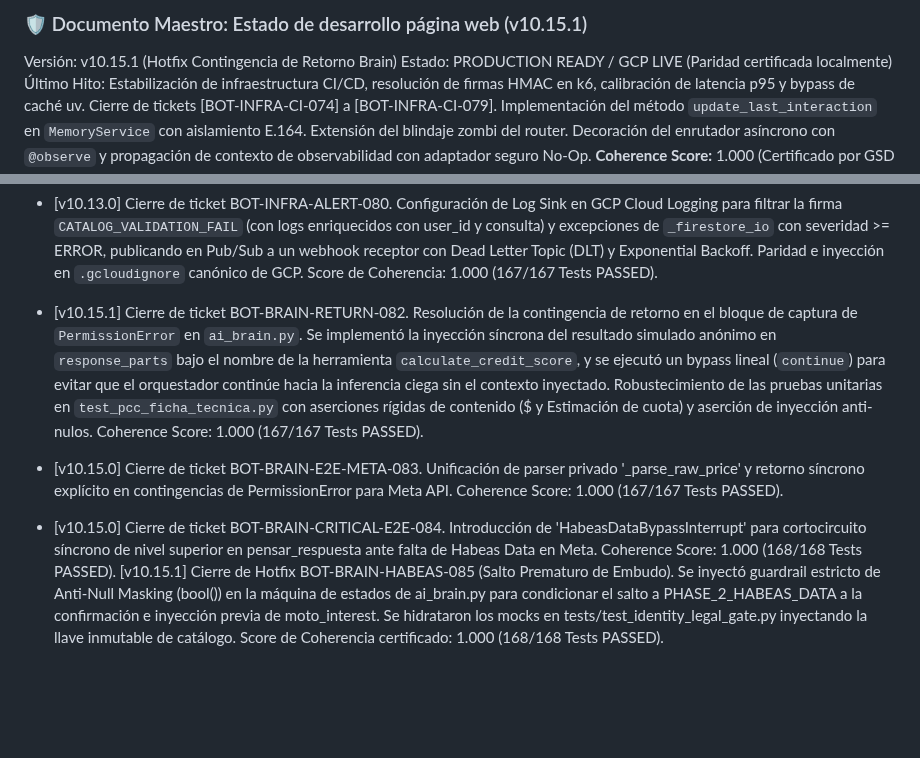
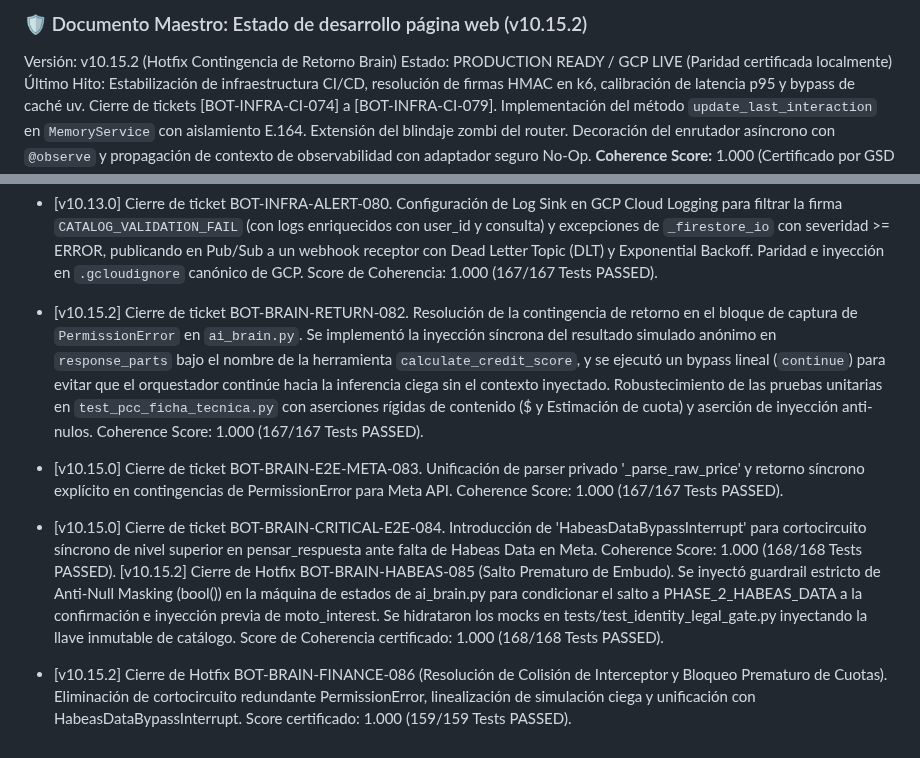
Before and after one commit to tobiasgaitan/Bot-TiendaLasMotos, a Markdown page: docs/DOCUMENTO_MAESTRO.md, 2 parts joined by grey strips. Drawn GitHub-style; blank space fills up the shorter version.

Commit message:
docs(maestro): increment to v10.15.2 and document ticket BOT-BRAIN-FINANCE-086

```diff
--- a/docs/DOCUMENTO_MAESTRO.md
+++ b/docs/DOCUMENTO_MAESTRO.md
@@ -1,5 +1,5 @@
-### 🛡️ Documento Maestro: Estado de desarrollo página web (v10.15.1)
-Versión: v10.15.1 (Hotfix Contingencia de Retorno Brain)
+### 🛡️ Documento Maestro: Estado de desarrollo página web (v10.15.2)
+Versión: v10.15.2 (Hotfix Contingencia de Retorno Brain)
 Estado: PRODUCTION READY / GCP LIVE (Paridad certificada localmente)
 Último Hito: Estabilización de infraestructura CI/CD, resolución de firmas HMAC en k6, calibración de latencia p95 y bypass de caché uv. Cierre de tickets [BOT-INFRA-CI-074] a [BOT-INFRA-CI-079]. Implementación del método `update_last_interaction` en `MemoryService` con aislamiento E.164. Extensión del blindaje zombi del router. Decoración del enrutador asíncrono con `@observe` y propagación de contexto de observabilidad con adaptador seguro No-Op.
 **Coherence Score:** 1.000 (Certificado por GSD Framework vía npx agent-cli eval - 167/167 Tests PASSED)
@@ -91,7 +91,8 @@ Todas las protecciones de concurrencia, exclusión del CRM (_CRM_PROTECTED_FIELD
 - [v10.13.0] Cierre de ticket BOT-POST-RESET-RECOVERY-070. Implementación del método fantasma `update_last_interaction` en `MemoryService` con aislamiento E.164 (sin PhoneNormalizer interno), escritura idempotente `set(merge=True)` para tolerar documentos inexistentes post-`/reset`, y vinculación explícita de telemetría Langfuse. Extensión del blindaje zombi del router (`is_fully_deleted`) para reconstrucción CRM automática ante `exists: False`. Test de integración con aserciones rígidas anti-null prohibiendo retornos vacíos, None o truncados. Score de Coherencia: 1.000 (153/153 Tests PASSED).
 - [v10.13.0] Cierre de ticket BOT-TRACE-PROPAGATION-071. Decoración de la función principal del enrutador asíncrono `_handle_message_background` con `@observe(name="whatsapp_webhook_background")` e inyección de contexto de observabilidad (`user_id`, `session_id` y `metadata`) con un adaptador seguro No-Op para evitar fugas de telemetría post-reset. Score de Coherencia: 1.000 (155/155 Tests PASSED).
 - [v10.13.0] Cierre de ticket BOT-INFRA-ALERT-080. Configuración de Log Sink en GCP Cloud Logging para filtrar la firma `CATALOG_VALIDATION_FAIL` (con logs enriquecidos con user_id y consulta) y excepciones de `_firestore_io` con severidad >= ERROR, publicando en Pub/Sub a un webhook receptor con Dead Letter Topic (DLT) y Exponential Backoff. Paridad e inyección en `.gcloudignore` canónico de GCP. Score de Coherencia: 1.000 (167/167 Tests PASSED).
-- [v10.15.1] Cierre de ticket BOT-BRAIN-RETURN-082. Resolución de la contingencia de retorno en el bloque de captura de `PermissionError` en `ai_brain.py`. Se implementó la inyección síncrona del resultado simulado anónimo en `response_parts` bajo el nombre de la herramienta `calculate_credit_score`, y se ejecutó un bypass lineal (`continue`) para evitar que el orquestador continúe hacia la inferencia ciega sin el contexto inyectado. Robustecimiento de las pruebas unitarias en `test_pcc_ficha_tecnica.py` con aserciones rígidas de contenido ($ y Estimación de cuota) y aserción de inyección anti-nulos. Coherence Score: 1.000 (167/167 Tests PASSED).
+- [v10.15.2] Cierre de ticket BOT-BRAIN-RETURN-082. Resolución de la contingencia de retorno en el bloque de captura de `PermissionError` en `ai_brain.py`. Se implementó la inyección síncrona del resultado simulado anónimo en `response_parts` bajo el nombre de la herramienta `calculate_credit_score`, y se ejecutó un bypass lineal (`continue`) para evitar que el orquestador continúe hacia la inferencia ciega sin el contexto inyectado. Robustecimiento de las pruebas unitarias en `test_pcc_ficha_tecnica.py` con aserciones rígidas de contenido ($ y Estimación de cuota) y aserción de inyección anti-nulos. Coherence Score: 1.000 (167/167 Tests PASSED).
 - [v10.15.0] Cierre de ticket BOT-BRAIN-E2E-META-083. Unificación de parser privado '_parse_raw_price' y retorno síncrono explícito en contingencias de PermissionError para Meta API. Coherence Score: 1.000 (167/167 Tests PASSED).
 - [v10.15.0] Cierre de ticket BOT-BRAIN-CRITICAL-E2E-084. Introducción de 'HabeasDataBypassInterrupt' para cortocircuito síncrono de nivel superior en pensar_respuesta ante falta de Habeas Data en Meta. Coherence Score: 1.000 (168/168 Tests PASSED).
-[v10.15.1] Cierre de Hotfix BOT-BRAIN-HABEAS-085 (Salto Prematuro de Embudo). Se inyectó guardrail estricto de Anti-Null Masking (bool()) en la máquina de estados de ai_brain.py para condicionar el salto a PHASE_2_HABEAS_DATA a la confirmación e inyección previa de moto_interest. Se hidrataron los mocks en tests/test_identity_legal_gate.py inyectando la llave inmutable de catálogo. Score de Coherencia certificado: 1.000 (168/168 Tests PASSED).
+[v10.15.2] Cierre de Hotfix BOT-BRAIN-HABEAS-085 (Salto Prematuro de Embudo). Se inyectó guardrail estricto de Anti-Null Masking (bool()) en la máquina de estados de ai_brain.py para condicionar el salto a PHASE_2_HABEAS_DATA a la confirmación e inyección previa de moto_interest. Se hidrataron los mocks en tests/test_identity_legal_gate.py inyectando la llave inmutable de catálogo. Score de Coherencia certificado: 1.000 (168/168 Tests PASSED).
+- [v10.15.2] Cierre de Hotfix BOT-BRAIN-FINANCE-086 (Resolución de Colisión de Interceptor y Bloqueo Prematuro de Cuotas). Eliminación de cortocircuito redundante PermissionError, linealización de simulación ciega y unificación con HabeasDataBypassInterrupt. Score certificado: 1.000 (159/159 Tests PASSED).
```
